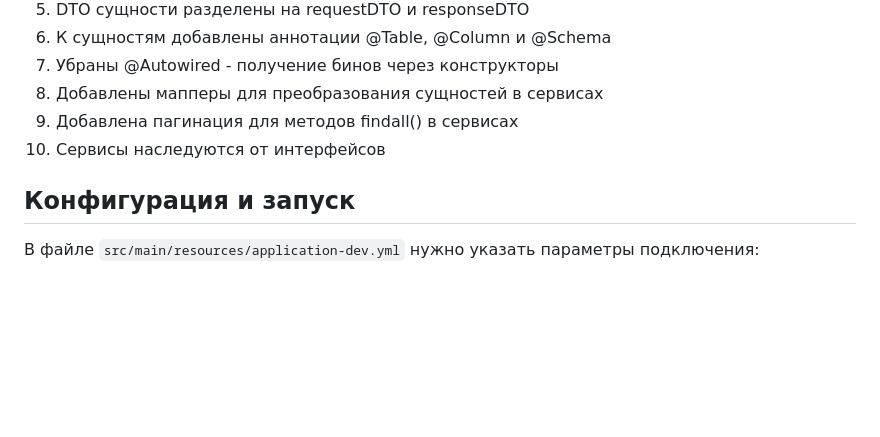
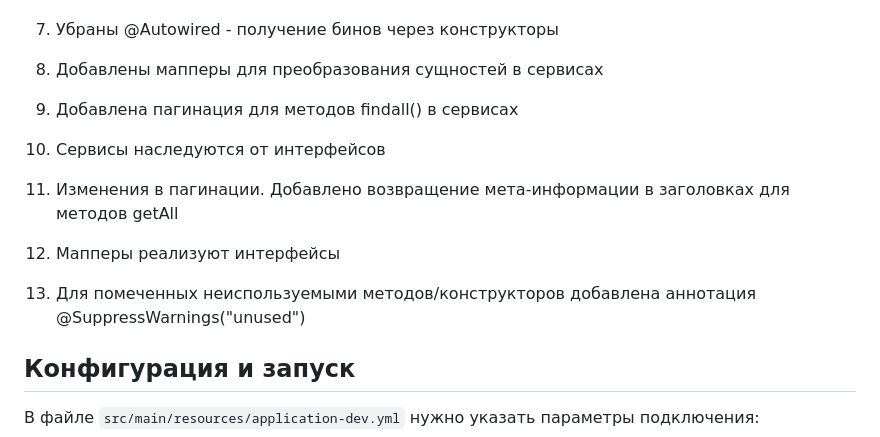
Before and after one commit to makakaNV/komtek_practice, a Markdown page: README.md, the part around the change. Rendered like a GitHub page; blank space fills up the shorter version.

```diff
--- a/README.md
+++ b/README.md
@@ -21,6 +21,10 @@
 8. Добавлены мапперы для преобразования сущностей в сервисах
 9. Добавлена пагинация для методов findall() в сервисах
 10. Сервисы наследуются от интерфейсов
+
+11. Изменения в пагинации. Добавлено возвращение мета-информации в заголовках для методов getAll
+12. Мапперы реализуют интерфейсы
+13. Для помеченных неиспользуемыми методов/конструкторов добавлена аннотация @SuppressWarnings("unused")
 
 ## Конфигурация и запуск
 В файле `src/main/resources/application-dev.yml` нужно указать параметры подключения:
```
